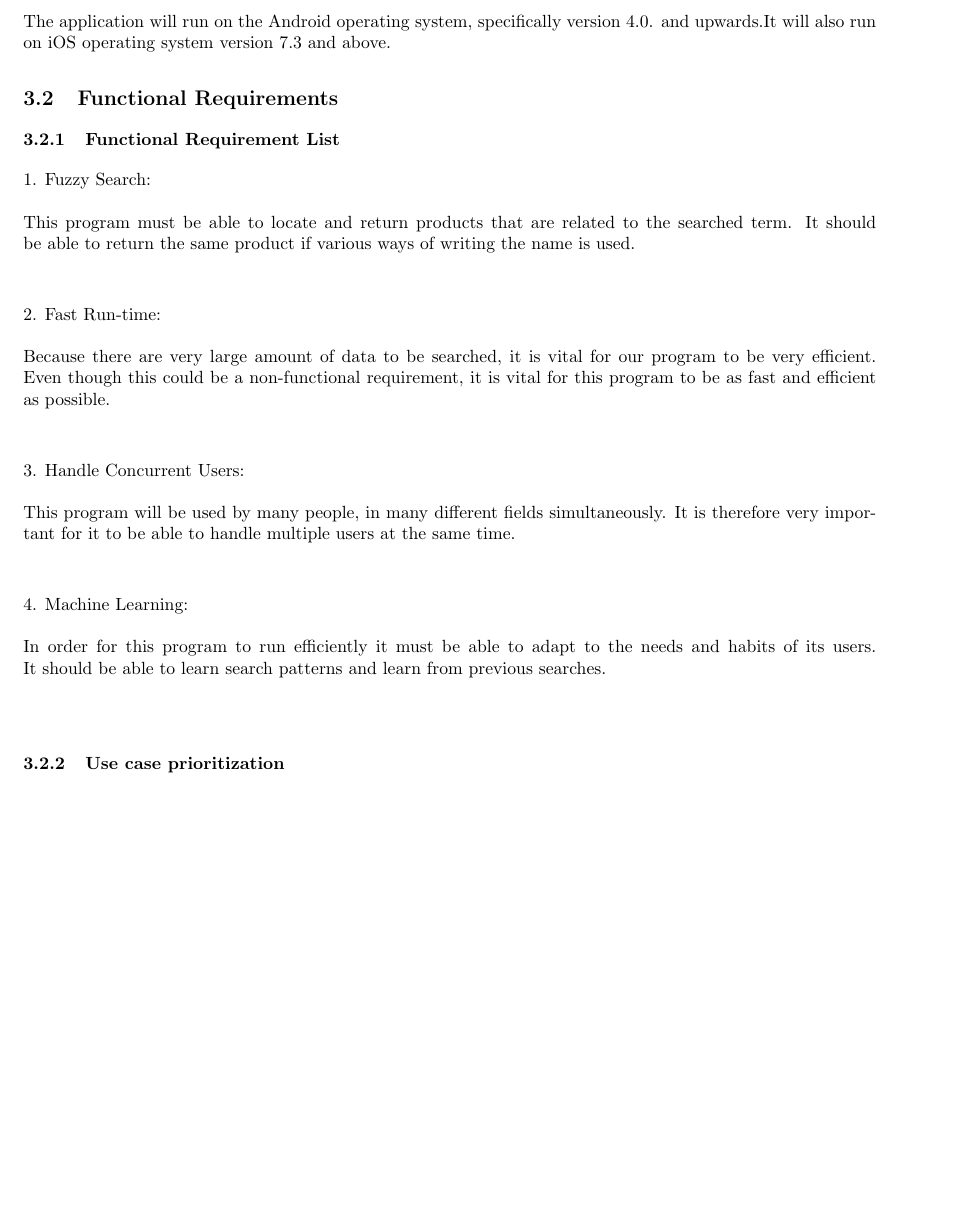
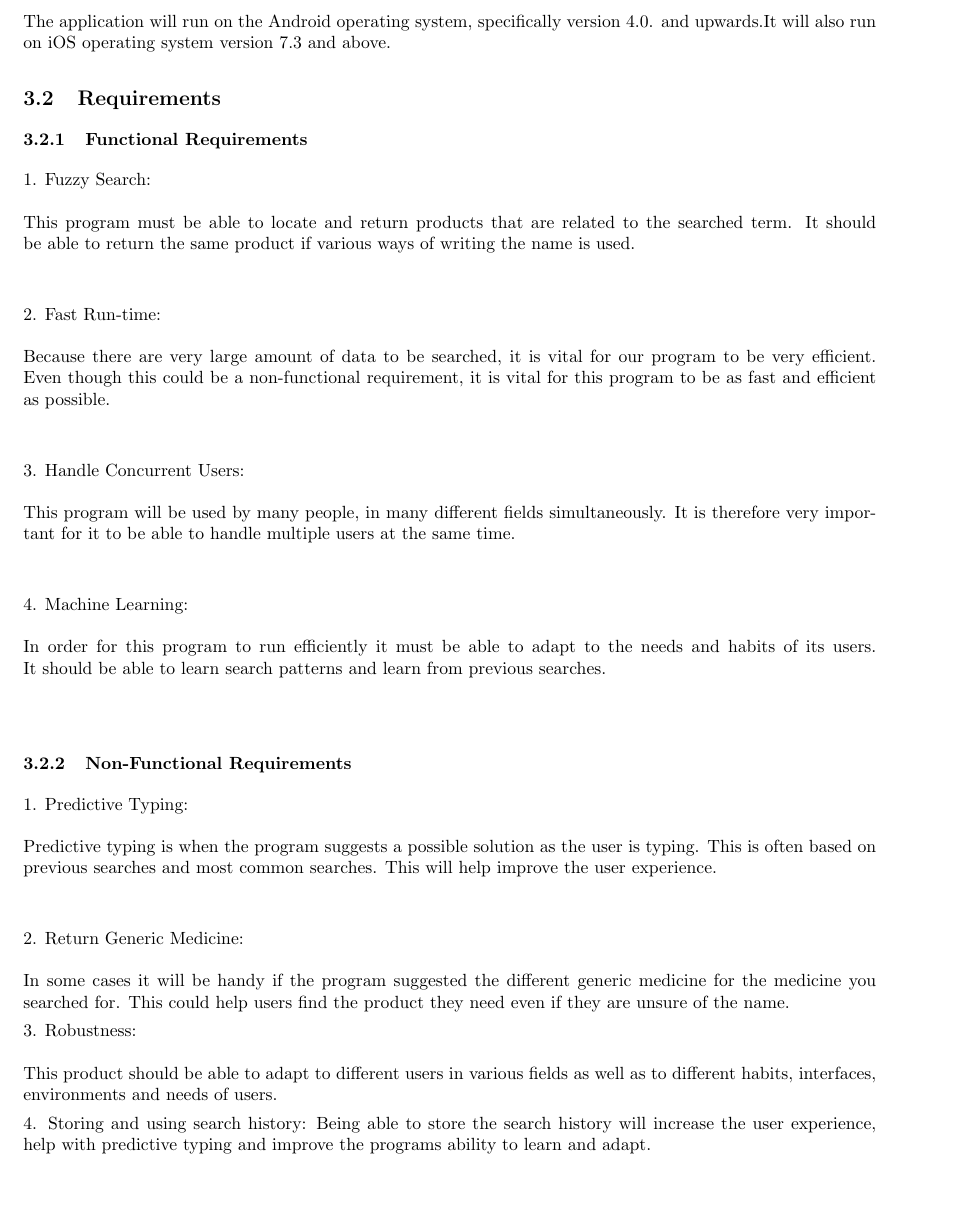
Before and after one commit to josephbondjobo/CodeX, a LaTeX document (System Requirements and Design/System Requirements and Design.tex): part of page 4 of 6, cut so that both start at the same text, the shorter picture padded with empty space. Compiled offline with pdfLaTeX.

Commit message:
Non-functional requirements added

```diff
--- a/System Requirements and Design/System Requirements and Design.tex
+++ b/System Requirements and Design/System Requirements and Design.tex
@@ -121,8 +121,8 @@ This section gives a detailed description of the system requirements. It describ
                  \subsubsection{Software Interfaces}
 The application will run on the Android operating system, specifically version 4.0. and upwards.It will also run on iOS operating system version 7.3 and above.
 
-	\subsection{Functional Requirements}
-	\subsubsection{Functional Requirement List}
+	\subsection{Requirements}
+	\subsubsection{Functional Requirements}
 	1.	Fuzzy Search:\\\\
 	This program must be able to locate and return products that are related to the searched term. It should be able to return the 	same product if various ways of writing the name is used.\\\\
 
@@ -134,6 +134,20 @@ The application will run on the Android operating system, specifically version 4
 
 	4.	Machine Learning:\\\\
 	In order for this program to run efficiently it must be able to adapt to the needs and habits of its users. It should be able to learn search patterns and learn from previous searches.\\\\
+
+	\subsubsection{Non-Functional Requirements}\\\\
+	1.	Predictive Typing:\\\\
+	Predictive typing is when the program suggests a possible solution as the user is typing. This is often based on previous searches and most common searches. This will help improve the user experience. \\\\
+
+	2.	Return Generic Medicine:\\\\
+	In some cases it will be handy if the program suggested the different generic medicine for the medicine you searched for. This could help users find the product they need even if they are unsure of the name.
+
+	3.	Robustness:\\\\
+	This product should be able to adapt to different users in various fields as well as to different habits, interfaces, environments and needs of users.
+
+	4.	Storing and using search history:
+	Being able to store the search history will increase the user experience, help with predictive typing and improve the programs ability to learn and adapt.
+
 
 	\subsubsection{Use case prioritization}
 		\begin{enumerate}
```
